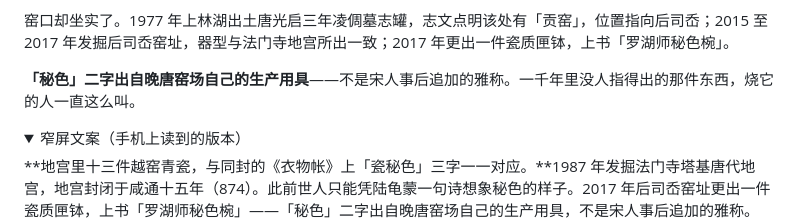
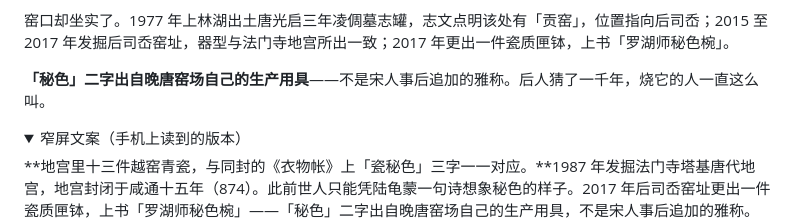
Before and after one commit to No-Macaroon1670/ImperialLongevity, a Markdown page: docs/line-kanhe.md, the part around the change. Rendered like a GitHub page; folded sections open.

```diff
--- a/docs/line-kanhe.md
+++ b/docs/line-kanhe.md
@@ -306,7 +306,7 @@
 
 窑口却坐实了。1977 年上林湖出土唐光启三年凌倜墓志罐，志文点明该处有「贡窑」，位置指向后司岙；2015 至 2017 年发掘后司岙窑址，器型与法门寺地宫所出一致；2017 年更出一件瓷质匣钵，上书「罗湖师秘色椀」。
 
-**「秘色」二字出自晚唐窑场自己的生产用具**——不是宋人事后追加的雅称。一千年里没人指得出的那件东西，烧它的人一直这么叫。
+**「秘色」二字出自晚唐窑场自己的生产用具**——不是宋人事后追加的雅称。后人猜了一千年，烧它的人一直这么叫。
 
 <details><summary>窄屏文案（手机上读到的版本）</summary>
 
```
Also changed, not shown: docs/METHODS.md (+2 -0 lines), docs/line-kanhe-craft.md (+2 -0 lines).
